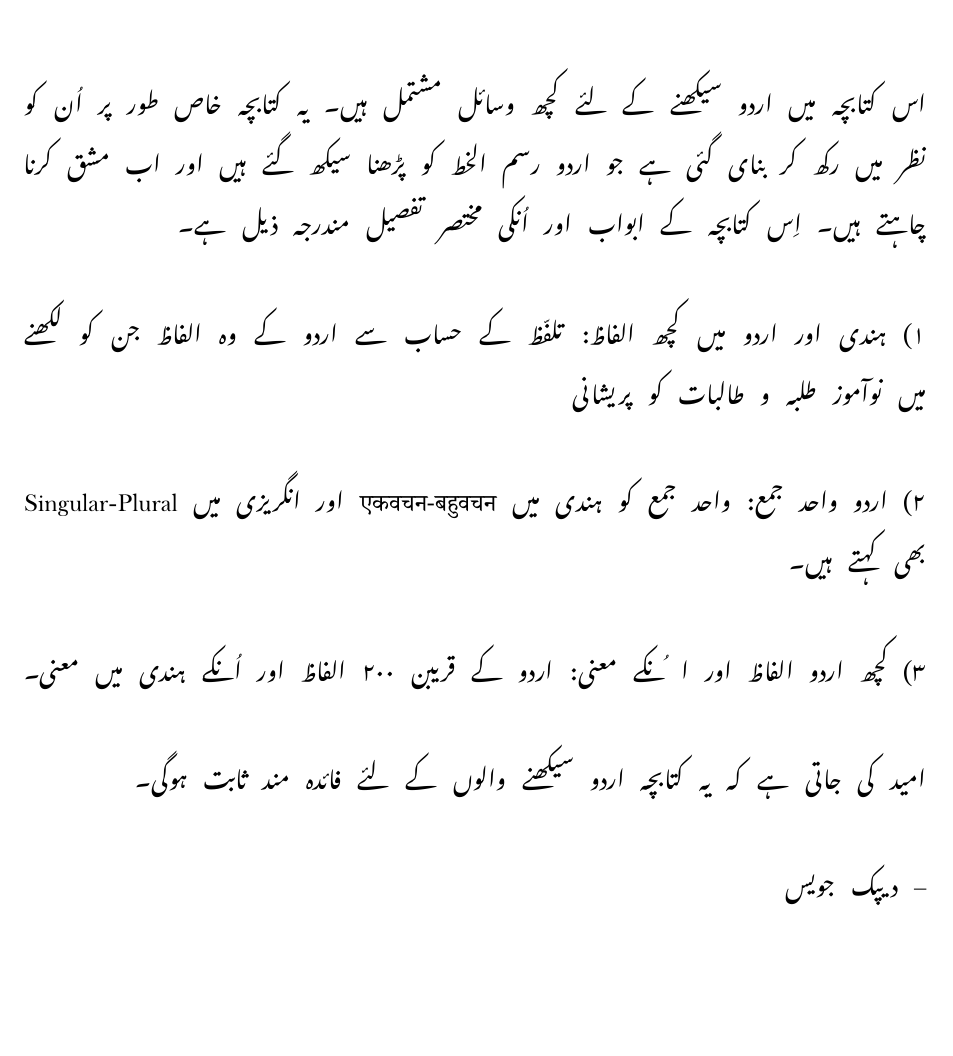
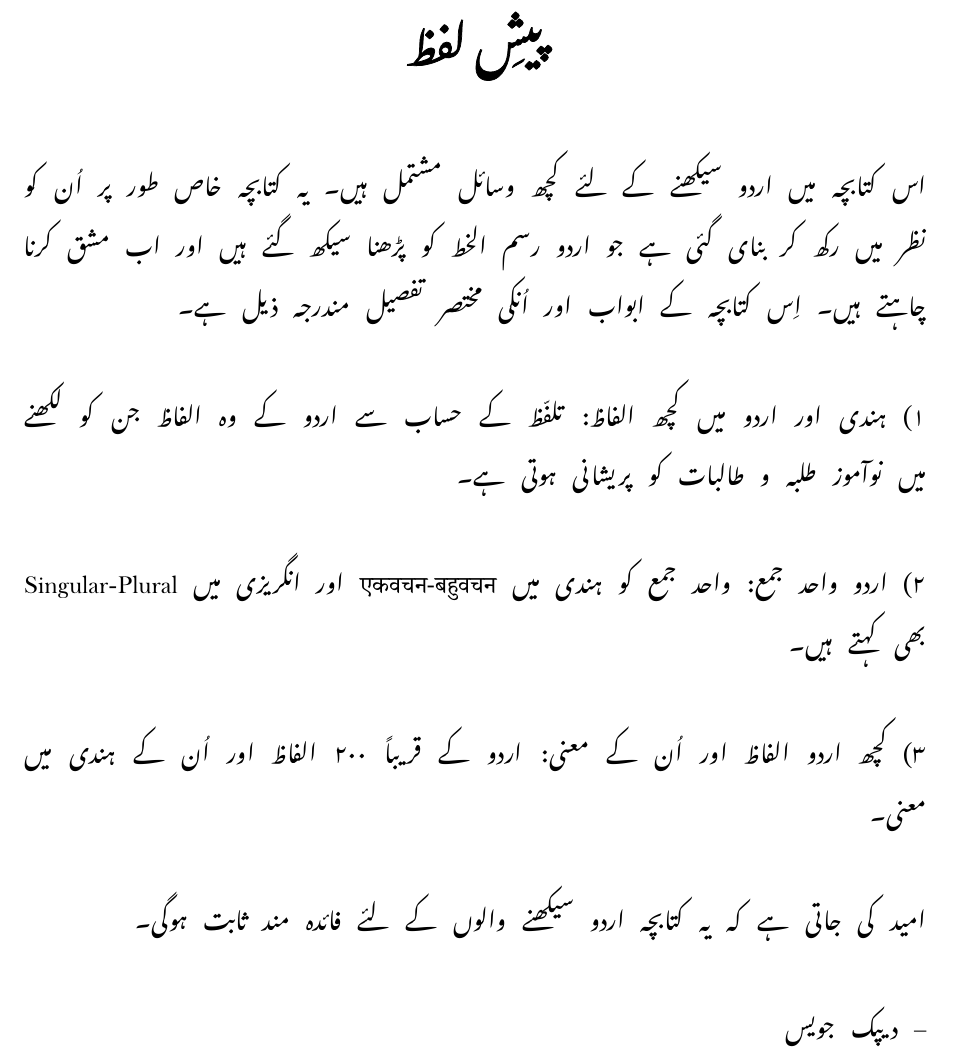
Before and after one commit to deepakjois/tex-sandbox, a LaTeX document (deepak_paper/deepak_paper.tex): part of page 3 of 13, cut at the place of the change, the shorter picture padded with empty space. Compiled offline with XeLaTeX; a missing font is replaced by an installed copy or a similar font.

Commit message:
Finishing touches

```diff
--- a/deepak_paper/deepak_paper.tex
+++ b/deepak_paper/deepak_paper.tex
@@ -12,7 +12,7 @@
 \newfontfamily\notourdu[Script=Arabic,Language=Urdu,WordSpace=5]{Noto Nastaliq Urdu}
 \newfontfamily\itfhindi[Script=Devanagari]{ITF Devanagari}
 \newfontfamily\baskerville{Baskerville}
-\newfontfamily\titlefont[Script=Arabic,Language=Urdu]{Amiri Bold}
+\newfontfamily\titlefont[Script=Arabic,Language=Urdu,FakeBold=1.5]{Noto Nastaliq Urdu}
 
 \newcommand{\deco}{\psvectorian[height=0.75cm]{71}}
 
@@ -66,13 +66,13 @@
 \setlength{\parskip}{24pt plus 10pt minus 10pt}
 \setRTL
 \begin{center}
-\fontsize{36pt}{18pt}{\titlefont پیشِ لفظ}
+\fontsize{24pt}{18pt}{\titlefont پیشِ لفظ}
 \end{center}
 
 \fontsize{12pt}{12pt}\linespread{2.5}\notourdu
   اس کتابچہ میں اردو سیکھنے کے لئے کچھ وسائل مشتمل ہیں۔ یہ کتابچہ خاص طور پر اُن کو نظر میں رکھ کر بنای گئی ہے جو  اردو رسم الخط کو پڑھنا سیکھ گئے ہیں اور اب مشق کرنا چاہتے ہیں۔ اِس کتابچہ کے ابواب اور اُنکی مختصر تفصیل مندرجہ ذیل ہے۔
 
-۱) ہندی اور اردو میں کچھ الفاظ:  تلفّظ کے حساب سے اردو کے وہ الفاظ جن کو لکھنے میں نوآموز طلبہ و طالبات کو پریشانی
+۱) ہندی اور اردو میں کچھ الفاظ:  تلفّظ کے حساب سے اردو کے وہ الفاظ جن کو لکھنے میں نوآموز طلبہ و طالبات کو پریشانی ہوتی ہے۔
 
 ۲) اردو واحد جمع: واحد جمع کو ہندی میں
 {\itfhindi एकवचन-बहुवचन}
@@ -80,7 +80,7 @@
 {\baskerville Singular-Plural}
 بھی کہتے ہیں۔
 
-۳) کچھ اردو الفاظ اور ا ُنکے معنی: اردو کے قریبن ۲۰۰ الفاظ اور اُنکے ہندی میں معنی۔
+۳) کچھ اردو الفاظ اور اُن کے معنی: اردو کے قریباً ۲۰۰ الفاظ اور اُن کے ہندی میں معنی۔
 
 امید کی جاتی ہے کہ یہ کتابچہ اردو  سیکھنے والوں کے
 لئے فائدہ مند ثابت ہوگی۔
```
Also changed, not shown: deepak_paper/deepak_paper.tex (6 more changed lines).
